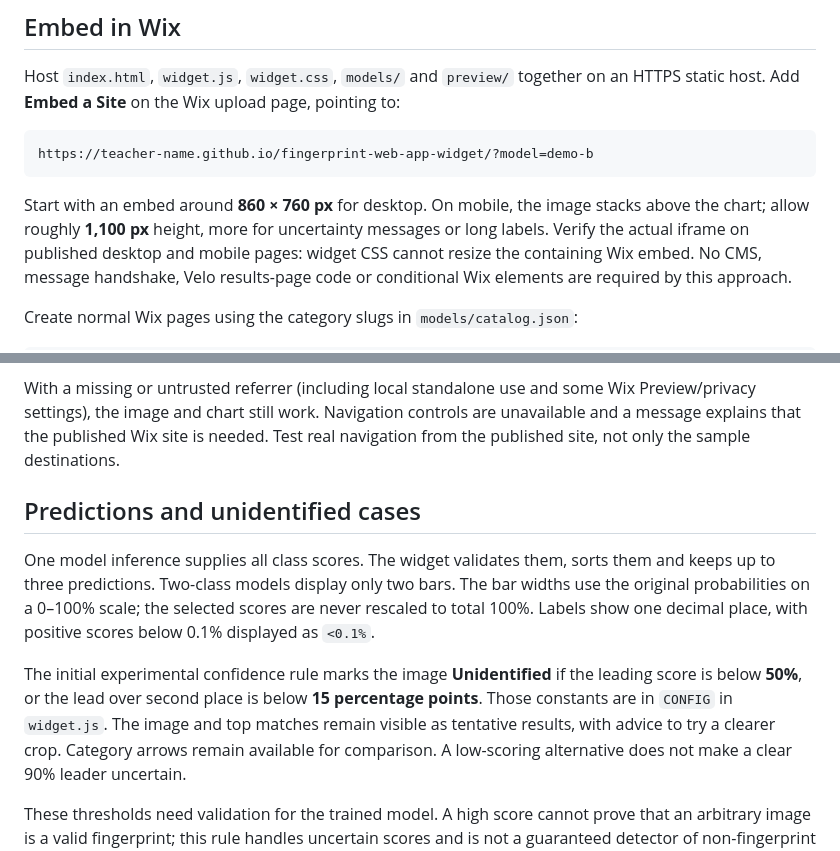
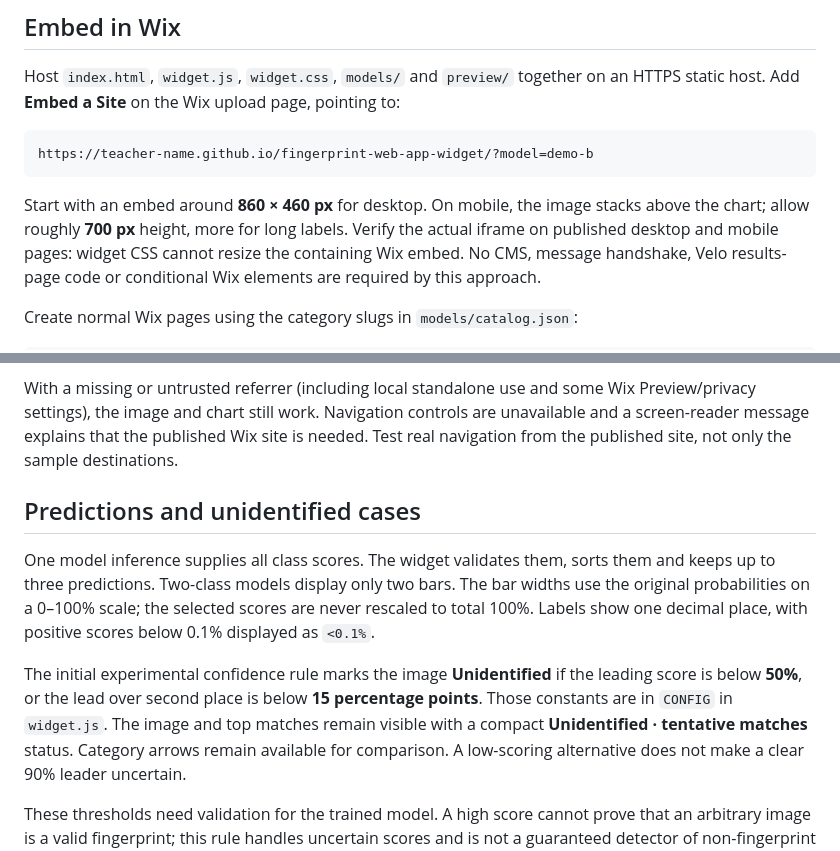
Before and after one commit to linus-bucket-apps/fingerprint-web-app-widget, a Markdown page: README.md, 2 parts joined by grey strips. Drawn GitHub-style.

Commit message:
style: minimize upload and prediction result interface

````diff
--- a/README.md
+++ b/README.md
@@ -43,8 +43,8 @@ HTTPS static host. Add **Embed a Site** on the Wix upload page, pointing to:
 https://teacher-name.github.io/fingerprint-web-app-widget/?model=demo-b
 ```
 
-Start with an embed around **860 × 760 px** for desktop. On mobile, the image stacks
-above the chart; allow roughly **1,100 px** height, more for uncertainty messages or
+Start with an embed around **860 × 460 px** for desktop. On mobile, the image stacks
+above the chart; allow roughly **700 px** height, more for
 long labels. Verify the actual iframe on published desktop and mobile pages:
 widget CSS cannot resize the containing Wix embed. No CMS, message handshake,
 Velo results-page code or conditional Wix elements are required by this approach.
@@ -67,7 +67,7 @@ published iframe in the required browsers. No image or scores are sent in the UR
 
 With a missing or untrusted referrer (including local standalone use and some Wix
 Preview/privacy settings), the image and chart still work. Navigation controls are
-unavailable and a message explains that the published Wix site is needed. Test
+unavailable and a screen-reader message explains that the published Wix site is needed. Test
 real navigation from the published site, not only the sample destinations.
 
 ## Predictions and unidentified cases
@@ -81,7 +81,7 @@ positive scores below 0.1% displayed as `<0.1%`.
 The initial experimental confidence rule marks the image **Unidentified** if the
 leading score is below **50%**, or the lead over second place is below **15
 percentage points**. Those constants are in `CONFIG` in `widget.js`. The image and
-top matches remain visible as tentative results, with advice to try a clearer crop.
+top matches remain visible with a compact **Unidentified · tentative matches** status.
 Category arrows remain available for comparison. A low-scoring alternative does
 not make a clear 90% leader uncertain.
 
````
Also changed, not shown: preview/REVIEW.md (+9 -4 lines), preview/screenshots/actual-inference.jpg (deleted), preview/screenshots/desktop-clear.jpg, preview/screenshots/desktop-unidentified.jpg, preview/screenshots/mobile-unidentified.jpg, preview/screenshots/upload.jpg (added), 3 other files.
